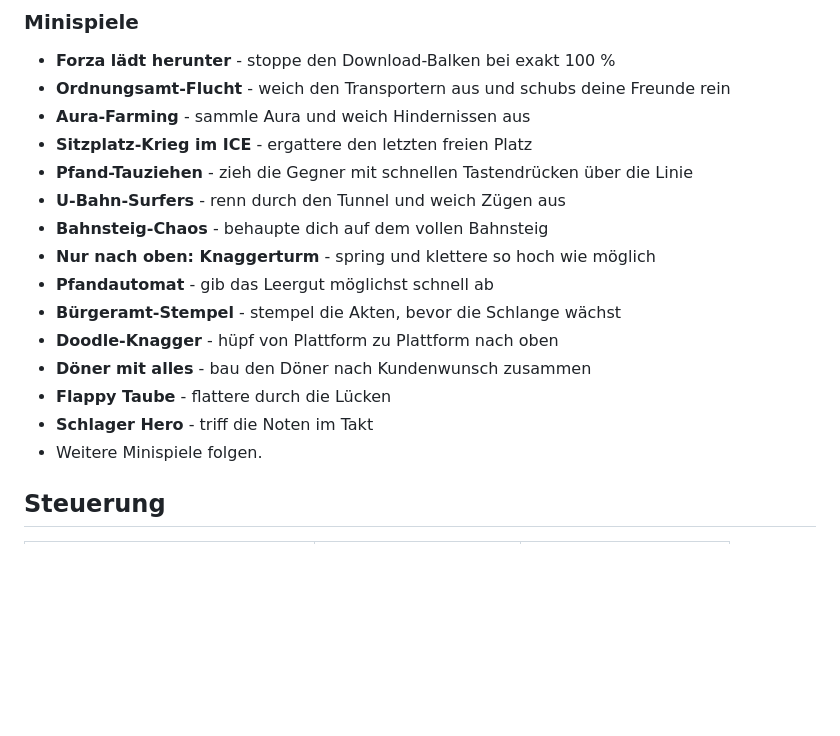
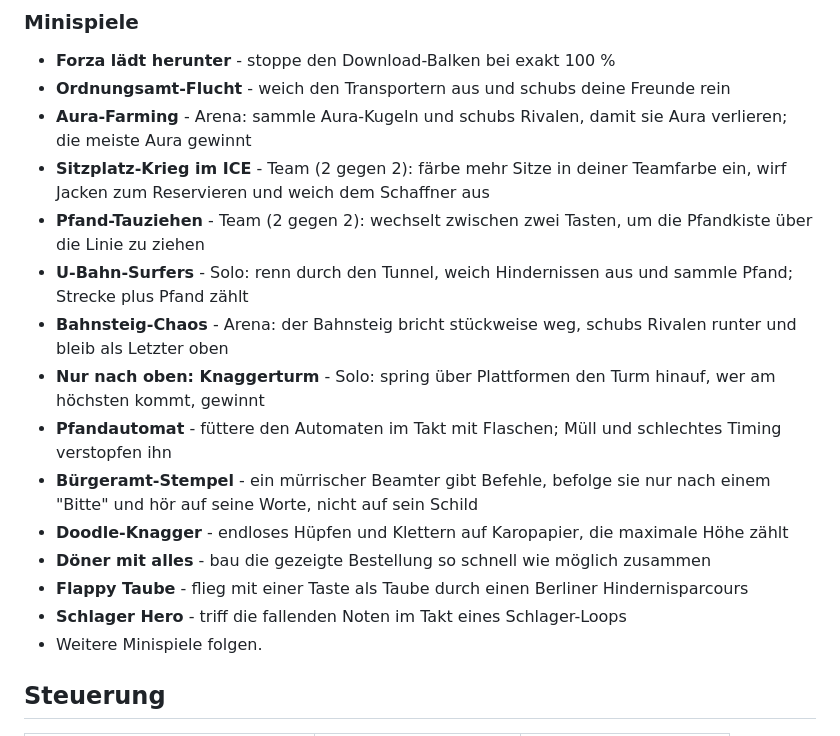
Before and after one commit to Ritze03/walters-knaggertreff, a Markdown page: README.md, the part around the change. Drawn GitHub-style; blank space fills up the shorter version.

Commit message:
README: Minispiel-Beschreibungen an echte Mechanik angepasst

```diff
--- a/README.md
+++ b/README.md
@@ -45,18 +45,18 @@ Hängt der Beitritt bei "Verbinde mit dem Spiel…"? Manche Netze (strenge Firme
 
 - **Forza lädt herunter** - stoppe den Download-Balken bei exakt 100 %
 - **Ordnungsamt-Flucht** - weich den Transportern aus und schubs deine Freunde rein
-- **Aura-Farming** - sammle Aura und weich Hindernissen aus
-- **Sitzplatz-Krieg im ICE** - ergattere den letzten freien Platz
-- **Pfand-Tauziehen** - zieh die Gegner mit schnellen Tastendrücken über die Linie
-- **U-Bahn-Surfers** - renn durch den Tunnel und weich Zügen aus
-- **Bahnsteig-Chaos** - behaupte dich auf dem vollen Bahnsteig
-- **Nur nach oben: Knaggerturm** - spring und klettere so hoch wie möglich
-- **Pfandautomat** - gib das Leergut möglichst schnell ab
-- **Bürgeramt-Stempel** - stempel die Akten, bevor die Schlange wächst
-- **Doodle-Knagger** - hüpf von Plattform zu Plattform nach oben
-- **Döner mit alles** - bau den Döner nach Kundenwunsch zusammen
-- **Flappy Taube** - flattere durch die Lücken
-- **Schlager Hero** - triff die Noten im Takt
+- **Aura-Farming** - Arena: sammle Aura-Kugeln und schubs Rivalen, damit sie Aura verlieren; die meiste Aura gewinnt
+- **Sitzplatz-Krieg im ICE** - Team (2 gegen 2): färbe mehr Sitze in deiner Teamfarbe ein, wirf Jacken zum Reservieren und weich dem Schaffner aus
+- **Pfand-Tauziehen** - Team (2 gegen 2): wechselt zwischen zwei Tasten, um die Pfandkiste über die Linie zu ziehen
+- **U-Bahn-Surfers** - Solo: renn durch den Tunnel, weich Hindernissen aus und sammle Pfand; Strecke plus Pfand zählt
+- **Bahnsteig-Chaos** - Arena: der Bahnsteig bricht stückweise weg, schubs Rivalen runter und bleib als Letzter oben
+- **Nur nach oben: Knaggerturm** - Solo: spring über Plattformen den Turm hinauf, wer am höchsten kommt, gewinnt
+- **Pfandautomat** - füttere den Automaten im Takt mit Flaschen; Müll und schlechtes Timing verstopfen ihn
+- **Bürgeramt-Stempel** - ein mürrischer Beamter gibt Befehle, befolge sie nur nach einem "Bitte" und hör auf seine Worte, nicht auf sein Schild
+- **Doodle-Knagger** - endloses Hüpfen und Klettern auf Karopapier, die maximale Höhe zählt
+- **Döner mit alles** - bau die gezeigte Bestellung so schnell wie möglich zusammen
+- **Flappy Taube** - flieg mit einer Taste als Taube durch einen Berliner Hindernisparcours
+- **Schlager Hero** - triff die fallenden Noten im Takt eines Schlager-Loops
 - Weitere Minispiele folgen.
 
 ## Steuerung
```
